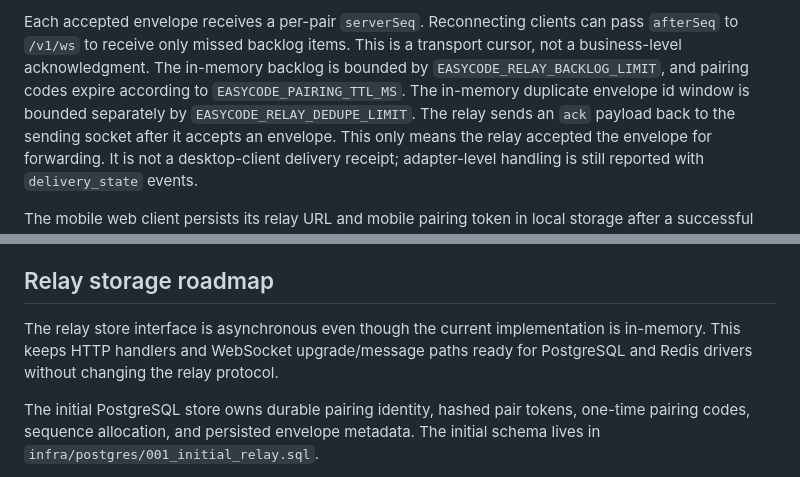
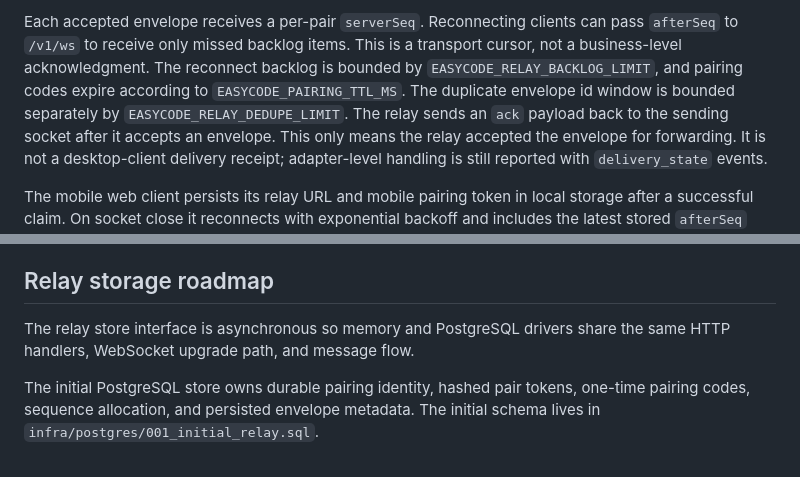
Before and after one commit to ai-follow/easycode, a Markdown page: docs/architecture.md, 2 parts joined by grey strips. GitHub-like rendering.

```diff
--- a/docs/architecture.md
+++ b/docs/architecture.md
@@ -72,9 +72,9 @@ with its pair token; the relay closes existing sockets for that pair.
 Each accepted envelope receives a per-pair `serverSeq`. Reconnecting clients can
 pass `afterSeq` to `/v1/ws` to receive only missed backlog items. This is a
 transport cursor, not a business-level acknowledgment.
-The in-memory backlog is bounded by `EASYCODE_RELAY_BACKLOG_LIMIT`, and pairing
-codes expire according to `EASYCODE_PAIRING_TTL_MS`. The in-memory duplicate
-envelope id window is bounded separately by `EASYCODE_RELAY_DEDUPE_LIMIT`.
+The reconnect backlog is bounded by `EASYCODE_RELAY_BACKLOG_LIMIT`, and pairing
+codes expire according to `EASYCODE_PAIRING_TTL_MS`. The duplicate envelope id
+window is bounded separately by `EASYCODE_RELAY_DEDUPE_LIMIT`.
 The relay sends an `ack` payload back to the sending socket after it accepts an
 envelope. This only means the relay accepted the envelope for forwarding. It is
 not a desktop-client delivery receipt; adapter-level handling is still reported
@@ -107,9 +107,8 @@ may omit Origin and still authenticate with their pair token.
 
 ## Relay storage roadmap
 
-The relay store interface is asynchronous even though the current implementation
-is in-memory. This keeps HTTP handlers and WebSocket upgrade/message paths ready
-for PostgreSQL and Redis drivers without changing the relay protocol.
+The relay store interface is asynchronous so memory and PostgreSQL drivers share
+the same HTTP handlers, WebSocket upgrade path, and message flow.
 
 The initial PostgreSQL store owns durable pairing identity, hashed pair tokens,
 one-time pairing codes, sequence allocation, and persisted envelope metadata.
```
Also changed, not shown: README.md (+4 -3 lines).
